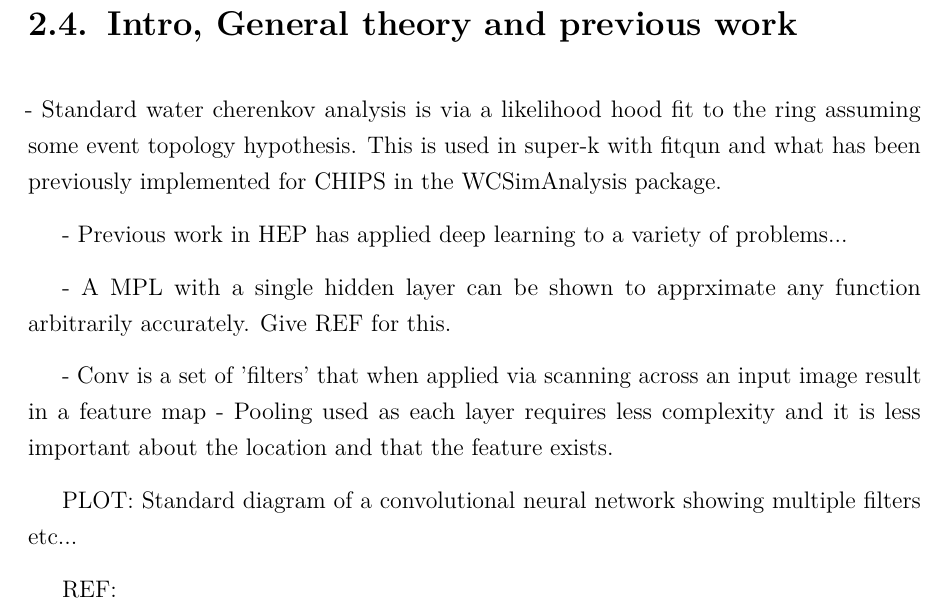
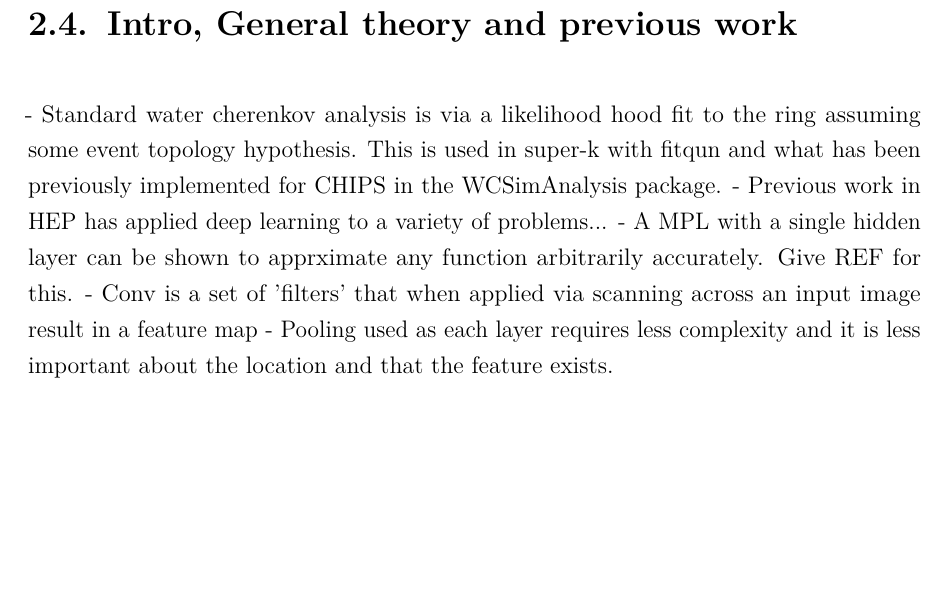
Before and after one commit to joshtingey/phd-thesis, a LaTeX thesis (main.tex, which reads sections/6-cvn.tex): part of page 26 of 39, cut so that both start at the same text, the shorter picture padded with empty space. Compiled offline with pdfLaTeX.

```diff
--- a/sections/6-cvn.tex
+++ b/sections/6-cvn.tex
@@ -160,20 +160,10 @@
 \section{Intro, General theory and previous work}
 - Standard water cherenkov analysis is via a likelihood hood fit to the ring assuming some event topology hypothesis.
 This is used in super-k with fitqun and what has been previously implemented for CHIPS in the WCSimAnalysis package.
-
 - Previous work in HEP has applied deep learning to a variety of problems...
-
-
-
 - A MPL with a single hidden layer can be shown to apprximate any function arbitrarily accurately. Give REF for this.
-
 - Conv is a set of 'filters' that when applied via scanning across an input image result in a feature map
 - Pooling used as each layer requires less complexity and it is less important about the location and that the feature exists.
-
-
-PLOT: Standard diagram of a convolutional neural network showing multiple filters etc...
-
-REF:
 
 \section{A CVN for \chips}
 
```
Also changed, not shown: diagrams/6-cvn/conv_input.pdf (added), diagrams/6-cvn/conv_kernel.pdf (added), diagrams/6-cvn/conv_same.pdf (added), diagrams/6-cvn/conv_valid.pdf (added), diagrams/6-cvn/early_stopping.pdf (added), diagrams/6-cvn/gradient_descent.pdf (added), diagrams/6-cvn/pooling.pdf, sections/6-cvn.tex (6 more changed lines), 8 other files.
